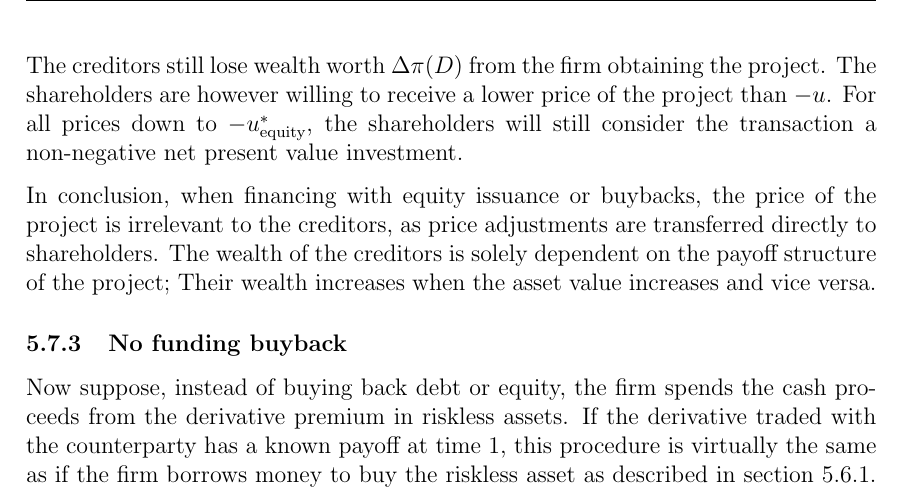
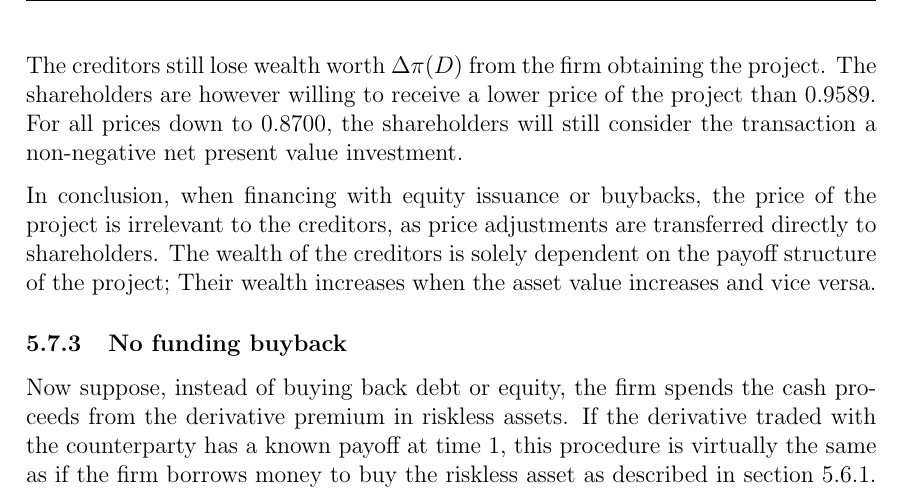
Before and after one commit to sebastianbaltser/master-thesis, a LaTeX thesis (thesis/main.tex, which reads thesis/content/body-matter/single-period-model/examples/funding-benefit.tex): part of page 56 of 64, cut so that both start at the same text. Compiled offline with pdfLaTeX.

Commit message:
Replace u with number
Co-authored-by: Sebastian Baltser <52928866+sebastianbaltser@users.noreply.github.com>

```diff
--- a/thesis/content/body-matter/single-period-model/examples/funding-benefit.tex
+++ b/thesis/content/body-matter/single-period-model/examples/funding-benefit.tex
@@ -289,8 +289,8 @@
             so does the present value of the creditors' and counterparty's payoffs.
             \\
             The creditors still lose wealth worth $\Delta \pi(D)$ from the firm obtaining the project.
-            The shareholders are however willing to receive a lower price of the project than $-u$.
-            For all prices down to $-u_{\text{equity}}^{\ast}$,
+            The shareholders are however willing to receive a lower price of the project than $\num{0.95888889}$.
+            For all prices down to $\num{0.87}$,
             the shareholders will still consider the transaction a non-negative net present value investment.
 
             In conclusion, when financing with equity issuance or buybacks,
```
